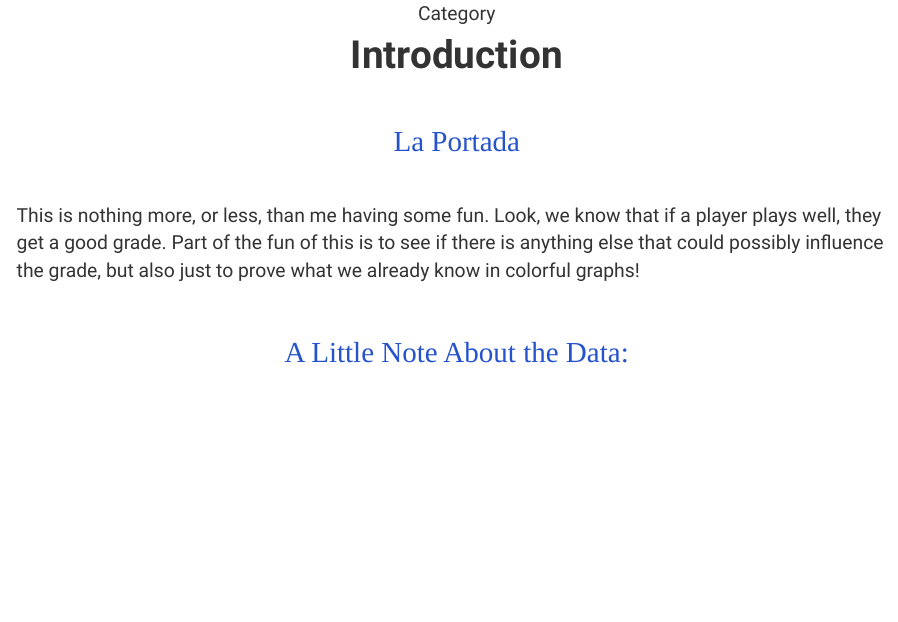
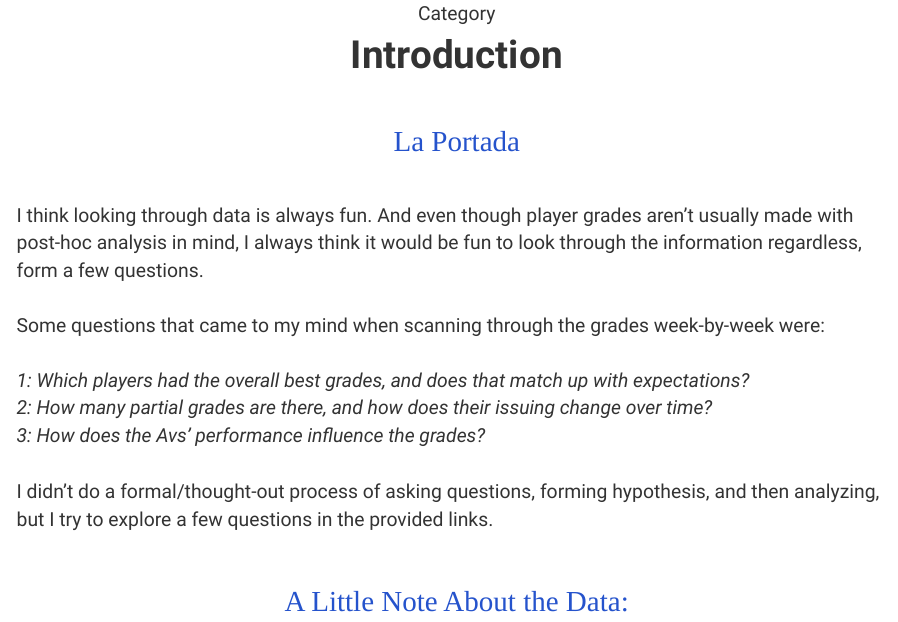
Before and after one commit to Roctober92/dnvr_PlayerGrades, an R Markdown document (links/intro.Rmd): the page in a window 1100 px wide, from its top. The pictures show the output file links/intro.html that the author committed with the source, opened offline.

Commit message:
intro
updating la portada

```diff
--- a/links/intro.Rmd
+++ b/links/intro.Rmd
@@ -12,7 +12,7 @@ library(DT)
 <br><br>
 <p id="portada">La Portada</p>
 <br><br>
-<p id="desc">This is nothing more, or less, than me having some fun. Look, we know that if a player plays well, they get a good grade. Part of the fun of this is to see if there is anything else that could possibly influence the grade, but also just to prove what we already know in colorful graphs!</p>
+<p id="desc">I think looking through data is always fun. And even though player grades aren't usually made with post-hoc analysis in mind, I always think it would be fun to look through the information regardless, form a few questions. <br><br>Some questions that came to my mind when scanning through the grades week-by-week were: <br><br>*1: Which players had the overall best grades, and does that match up with expectations?*<br>*2: How many partial grades are there, and how does their issuing change over time?*<br>*3: How does the Avs' performance influence the grades?*<br><br>I didn't do a formal/thought-out process of asking questions, forming hypothesis, and then analyzing, but I try to explore a few questions in the provided links.</p>
 
 <br><br>
 <p id="portada">A Little Note About the Data:</p>
```
Also changed, not shown: r/viz_sandbox.R (+5 -1 lines), links/intro.html, links/plus_minus.html.
